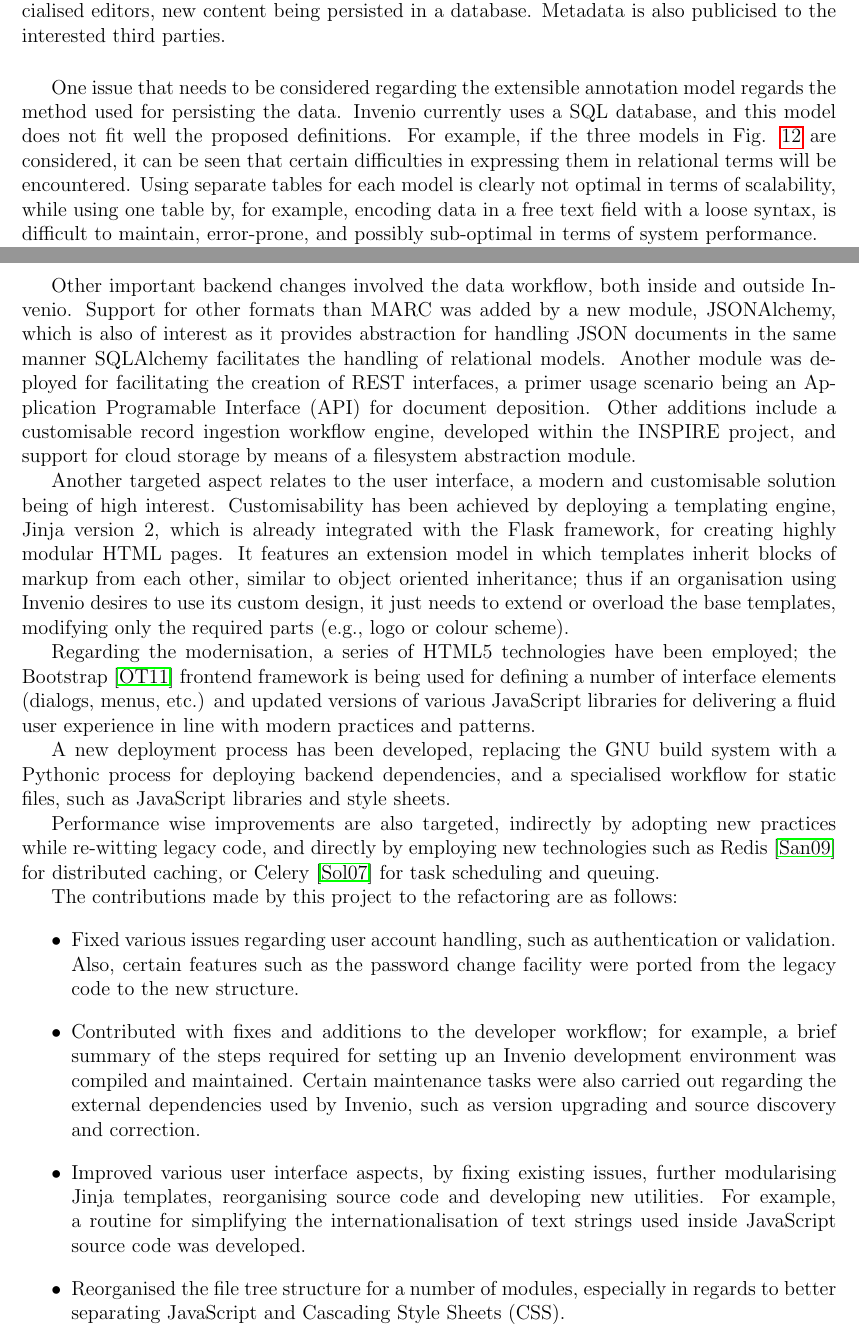
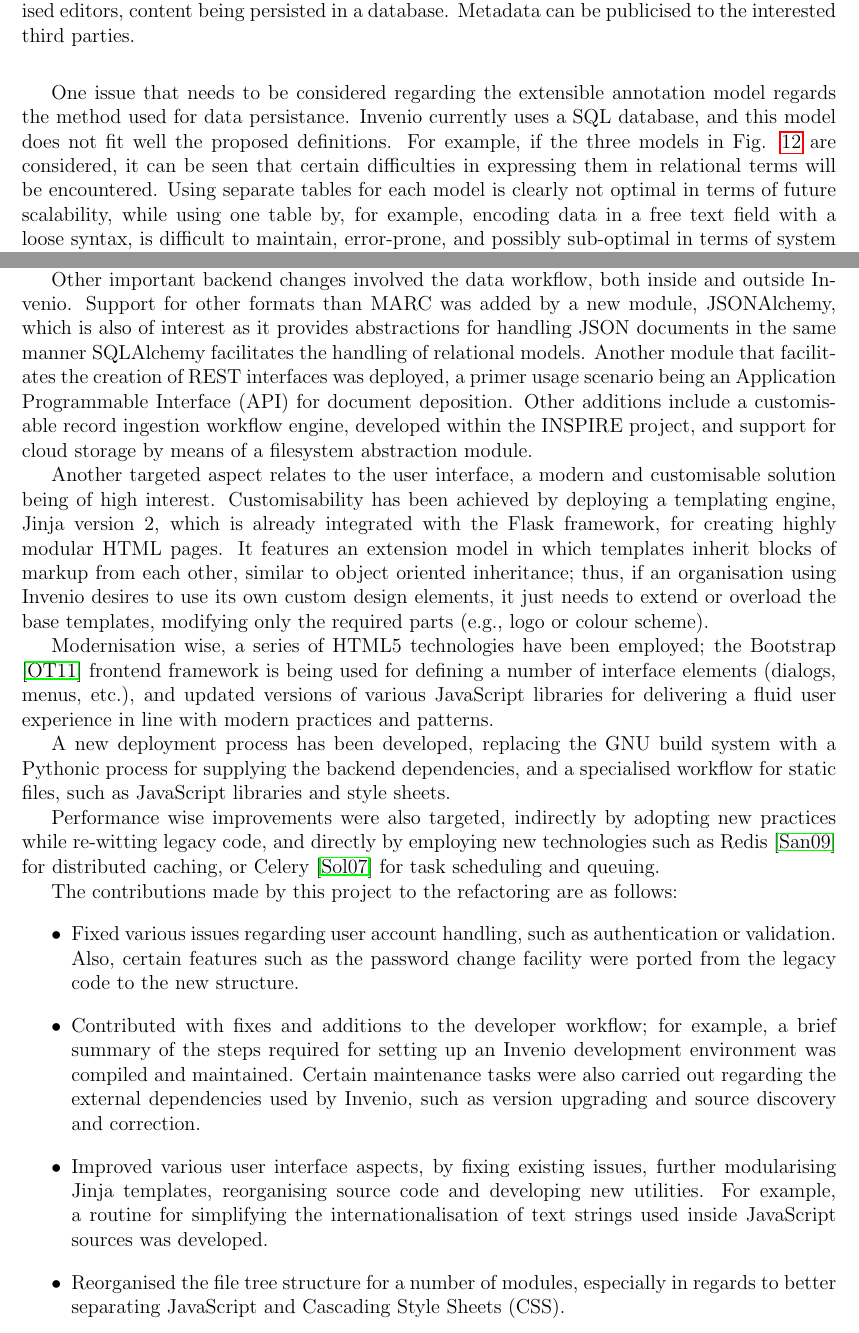
Before and after one commit to adrianp/masterthesis, a LaTeX document (main.tex, which reads sections/design/anno/main.tex, sections/design/v2/main.tex): two parts of pages 18 and 19 of 28, joined at a grey line, cut so that both start at the same text. Compiled offline with pdfLaTeX.

Commit message:
Section 3 corrections
Signed-off-by: Adrian-Tudor Panescu <adrian@panescu.com>

```diff
--- a/sections/design/anno/main.tex
+++ b/sections/design/anno/main.tex
@@ -59,20 +59,20 @@ Thus, the data flow of the annotation system can be summarised as in Fig.
   \fbox{\includegraphics[scale=0.7]{static/dia/dataflow.jpeg}}
   \caption[Annotation system data flow]
           {Annotation system data flow. End-user create new annotations using
-           the specialised editors, new content being persisted in a database.
-           Metadata is also publicised to the interested third parties.}
+           the specialised editors, content being persisted in a database.
+           Metadata can be publicised to the interested third parties.}
   \label{fig:dataflow}
 \end{figure}
 
 One issue that needs to be considered regarding the extensible annotation model
-regards the method used for persisting the data. Invenio currently uses a SQL
+regards the method used for data persistance. Invenio currently uses a SQL
 database, and this model does not fit well the proposed definitions. For
 example, if the three models in Fig. \ref{fig:datamodel} are considered, it can
 be seen that certain difficulties in expressing them in relational terms will
 be encountered. Using separate tables for each model is clearly not optimal in
-terms of scalability, while using one table by, for example, encoding data in a
-free text field with a loose syntax, is difficult to maintain, error-prone, and
-possibly sub-optimal in terms of system performance.
+terms of future scalability, while using one table by, for example, encoding
+data in a free text field with a loose syntax, is difficult to maintain,
+error-prone, and possibly sub-optimal in terms of system performance.
 
 Fortunately, the new version of Invenio brings support for storing JSON
 documents, and the project fully leveraged this possibility, as explained in the
--- a/sections/design/v2/main.tex
+++ b/sections/design/v2/main.tex
@@ -34,34 +34,37 @@ for its relational needs.
 
 Other important backend changes involved the data workflow, both inside and
 outside Invenio. Support for other formats than MARC was added by a new module,
-JSONAlchemy, which is also of interest as it provides abstraction for handling
+JSONAlchemy, which is also of interest as it provides abstractions for handling
 JSON documents in the same manner SQLAlchemy facilitates the handling of
-relational models. Another module was deployed for facilitating the creation of
-REST interfaces, a primer usage scenario being an Application Programable
-Interface (API) for document deposition.  Other additions include a customisable
-record ingestion workflow engine, developed within the INSPIRE project, and
-support for cloud storage by means of a filesystem abstraction module.
+relational models. Another module that facilitates the creation of REST
+interfaces was deployed, a primer usage scenario being an Application
+Programmable Interface (API) for document deposition.  Other additions include a
+customisable record ingestion workflow engine, developed within the INSPIRE
+project, and support for cloud storage by means of a filesystem abstraction
+module.
 
 Another targeted aspect relates to the user interface, a modern and
 customisable solution being of high interest. Customisability has been achieved
 by deploying a templating engine, Jinja version 2, which is already integrated
 with the Flask framework, for creating highly modular HTML pages. It features
 an extension model in which templates inherit blocks of markup from each other,
-similar to object oriented inheritance; thus if an organisation using Invenio
-desires to use its custom design, it just needs to extend or overload the base
-templates, modifying only the required parts (e.g., logo or colour scheme).
+similar to object oriented inheritance; thus, if an organisation using Invenio
+desires to use its own custom design elements, it just needs to extend or
+overload the base templates, modifying only the required parts (e.g., logo or
+colour scheme).
 
-Regarding the modernisation, a series of HTML5 technologies have been employed;
-the Bootstrap \cite{ref:bootstrap} frontend framework is being used for
-defining a number of interface elements (dialogs, menus, etc.) and updated
-versions of various JavaScript libraries for delivering a fluid user experience
-in line with modern practices and patterns.
+Modernisation wise, a series of HTML5 technologies have been employed; the
+Bootstrap \cite{ref:bootstrap} frontend framework is being used for defining a
+number of interface elements (dialogs, menus, etc.), and updated versions of
+various JavaScript libraries for delivering a fluid user experience in line
+with modern practices and patterns.
 
 A new deployment process has been developed, replacing the GNU build system
-with a Pythonic process for deploying backend dependencies, and a specialised
-workflow for static files, such as JavaScript libraries and style sheets.
+with a Pythonic process for supplying the backend dependencies, and a
+specialised workflow for static files, such as JavaScript libraries and style
+sheets.
 
-Performance wise improvements are also targeted, indirectly by adopting new
+Performance wise improvements were also targeted, indirectly by adopting new
 practices while re-witting legacy code, and directly by employing new
 technologies such as Redis \cite{ref:redis} for distributed caching, or Celery
 \cite{ref:celery} for task scheduling and queuing.
@@ -81,7 +84,7 @@ The contributions made by this project to the refactoring are as follows:
   \item Improved various user interface aspects, by fixing existing issues,
         further modularising Jinja templates, reorganising source code and
         developing new utilities. For example, a routine for simplifying the
-        internationalisation of text strings used inside JavaScript source code
+        internationalisation of text strings used inside JavaScript sources
         was developed.
   \item Reorganised the file tree structure for a number of modules, especially
         in regards to better separating JavaScript and Cascading Style Sheets
```
Also changed, not shown: sections/design/main.tex (+11 -11 lines), sections/design/anno/main.tex (12 more changed lines), sections/design/v2/main.tex (11 more changed lines).
